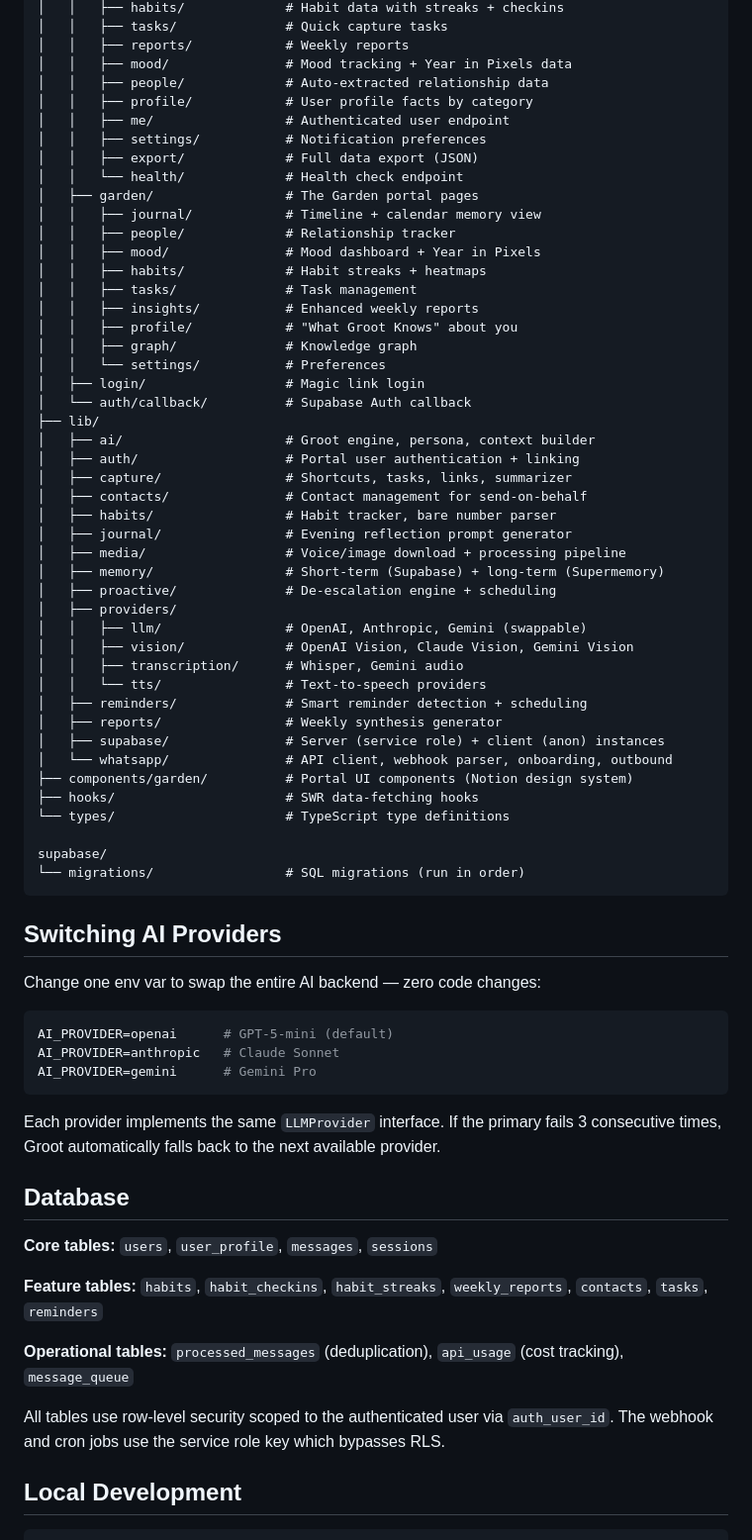
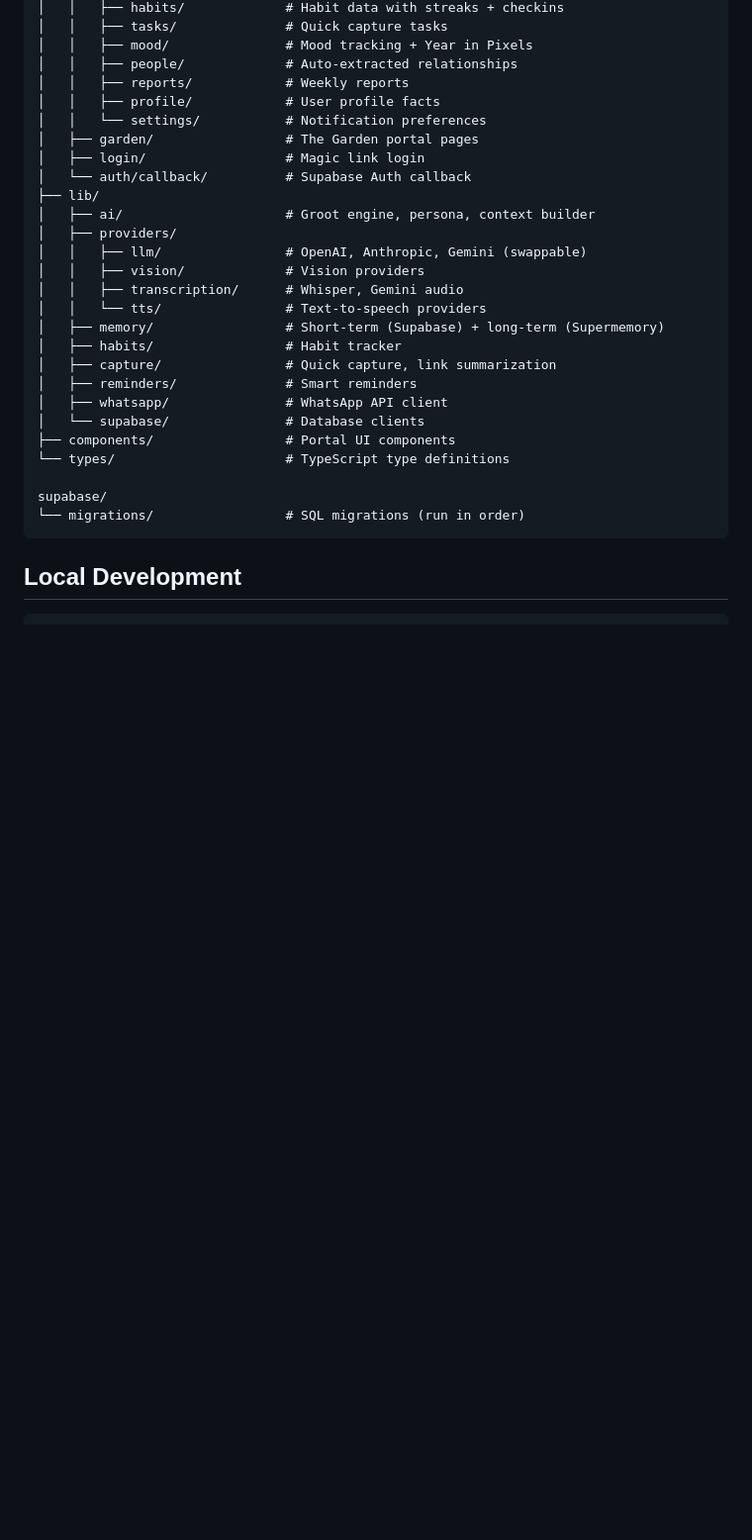
Before and after one commit to abhiasawa/Groot, a Markdown page: README.md, the part around one of its changes. Shown at 99% size. Drawn GitHub-style; blank space fills up the shorter version.

````diff
--- a/README.md
+++ b/README.md
@@ -185,73 +201,32 @@ src/
 │   │   ├── habits/             # Habit data with streaks + checkins
 │   │   ├── tasks/              # Quick capture tasks
+│   │   ├── mood/               # Mood tracking + Year in Pixels
+│   │   ├── people/             # Auto-extracted relationships
 │   │   ├── reports/            # Weekly reports
-│   │   ├── mood/               # Mood tracking + Year in Pixels data
-│   │   ├── people/             # Auto-extracted relationship data
-│   │   ├── profile/            # User profile facts by category
-│   │   ├── me/                 # Authenticated user endpoint
-│   │   ├── settings/           # Notification preferences
-│   │   ├── export/             # Full data export (JSON)
-│   │   └── health/             # Health check endpoint
+│   │   ├── profile/            # User profile facts
+│   │   └── settings/           # Notification preferences
 │   ├── garden/                 # The Garden portal pages
-│   │   ├── journal/            # Timeline + calendar memory view
-│   │   ├── people/             # Relationship tracker
-│   │   ├── mood/               # Mood dashboard + Year in Pixels
-│   │   ├── habits/             # Habit streaks + heatmaps
-│   │   ├── tasks/              # Task management
-│   │   ├── insights/           # Enhanced weekly reports
-│   │   ├── profile/            # "What Groot Knows" about you
-│   │   ├── graph/              # Knowledge graph
-│   │   └── settings/           # Preferences
 │   ├── login/                  # Magic link login
 │   └── auth/callback/          # Supabase Auth callback
 ├── lib/
 │   ├── ai/                     # Groot engine, persona, context builder
-│   ├── auth/                   # Portal user authentication + linking
-│   ├── capture/                # Shortcuts, tasks, links, summarizer
-│   ├── contacts/               # Contact management for send-on-behalf
-│   ├── habits/                 # Habit tracker, bare number parser
-│   ├── journal/                # Evening reflection prompt generator
-│   ├── media/                  # Voice/image download + processing pipeline
-│   ├── memory/                 # Short-term (Supabase) + long-term (Supermemory)
-│   ├── proactive/              # De-escalation engine + scheduling
 │   ├── providers/
 │   │   ├── llm/                # OpenAI, Anthropic, Gemini (swappable)
-│   │   ├── vision/             # OpenAI Vision, Claude Vision, Gemini Vision
+│   │   ├── vision/             # Vision providers
 │   │   ├── transcription/      # Whisper, Gemini audio
 │   │   └── tts/                # Text-to-speech providers
-│   ├── reminders/              # Smart reminder detection + scheduling
-│   ├── reports/                # Weekly synthesis generator
-│   ├── supabase/               # Server (service role) + client (anon) instances
-│   └── whatsapp/               # API client, webhook parser, onboarding, outbound
-├── components/garden/          # Portal UI components (Notion design system)
-├── hooks/                      # SWR data-fetching hooks
+│   ├── memory/                 # Short-term (Supabase) + long-term (Supermemory)
+│   ├── habits/                 # Habit tracker
+│   ├── capture/                # Quick capture, link summarization
+│   ├── reminders/              # Smart reminders
+│   ├── whatsapp/               # WhatsApp API client
+│   └── supabase/               # Database clients
+├── components/                 # Portal UI components
 └── types/                      # TypeScript type definitions
 
 supabase/
 └── migrations/                 # SQL migrations (run in order)
 ```
-
-## Switching AI Providers
-
-Change one env var to swap the entire AI backend — zero code changes:
-
-```env
-AI_PROVIDER=openai      # GPT-5-mini (default)
-AI_PROVIDER=anthropic   # Claude Sonnet
-AI_PROVIDER=gemini      # Gemini Pro
-```
-
-Each provider implements the same `LLMProvider` interface. If the primary fails 3 consecutive times, Groot automatically falls back to the next available provider.
-
-## Database
-
-**Core tables:** `users`, `user_profile`, `messages`, `sessions`
-
-**Feature tables:** `habits`, `habit_checkins`, `habit_streaks`, `weekly_reports`, `contacts`, `tasks`, `reminders`
-
-**Operational tables:** `processed_messages` (deduplication), `api_usage` (cost tracking), `message_queue`
-
-All tables use row-level security scoped to the authenticated user via `auth_user_id`. The webhook and cron jobs use the service role key which bypasses RLS.
 
 ## Local Development
 
````
Also changed, not shown: other parts of README.md (+89 -86 lines).
